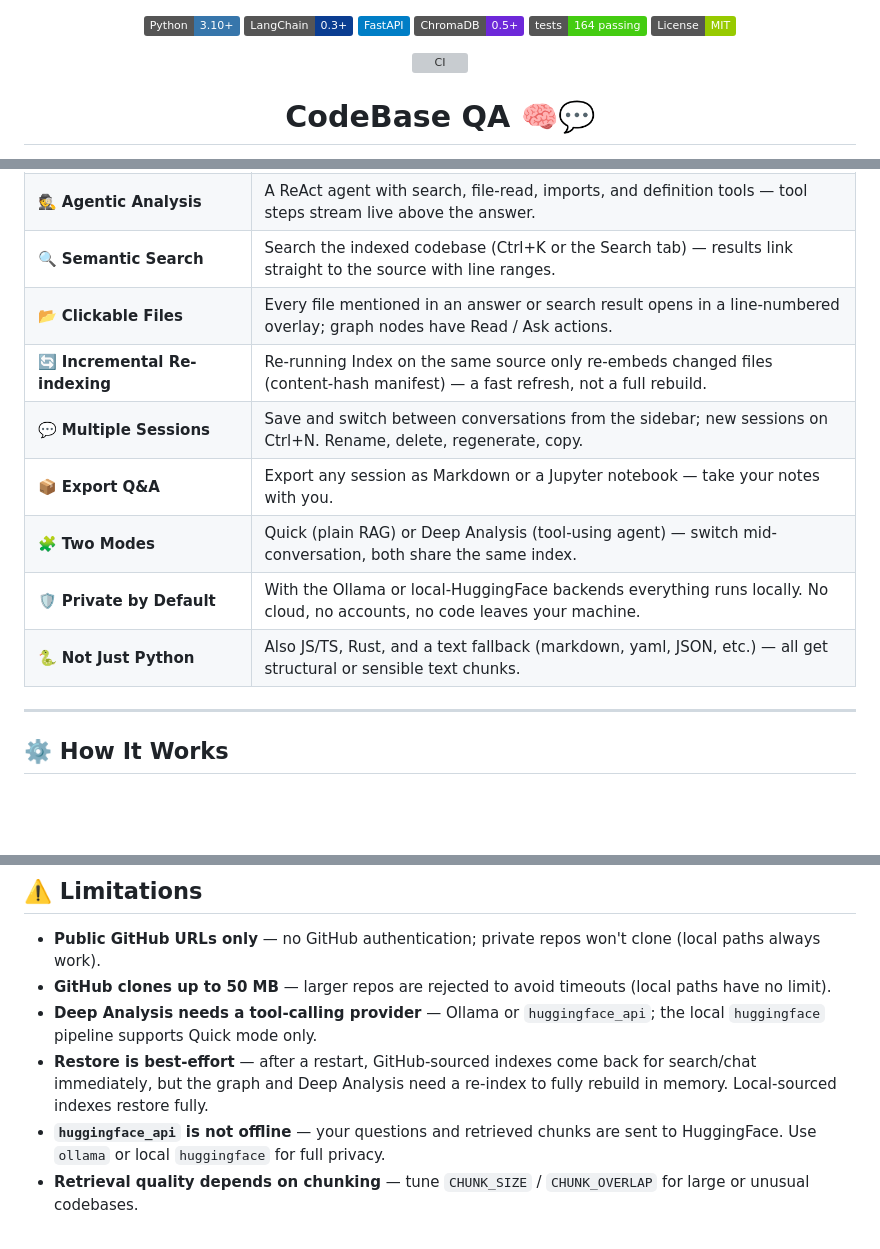
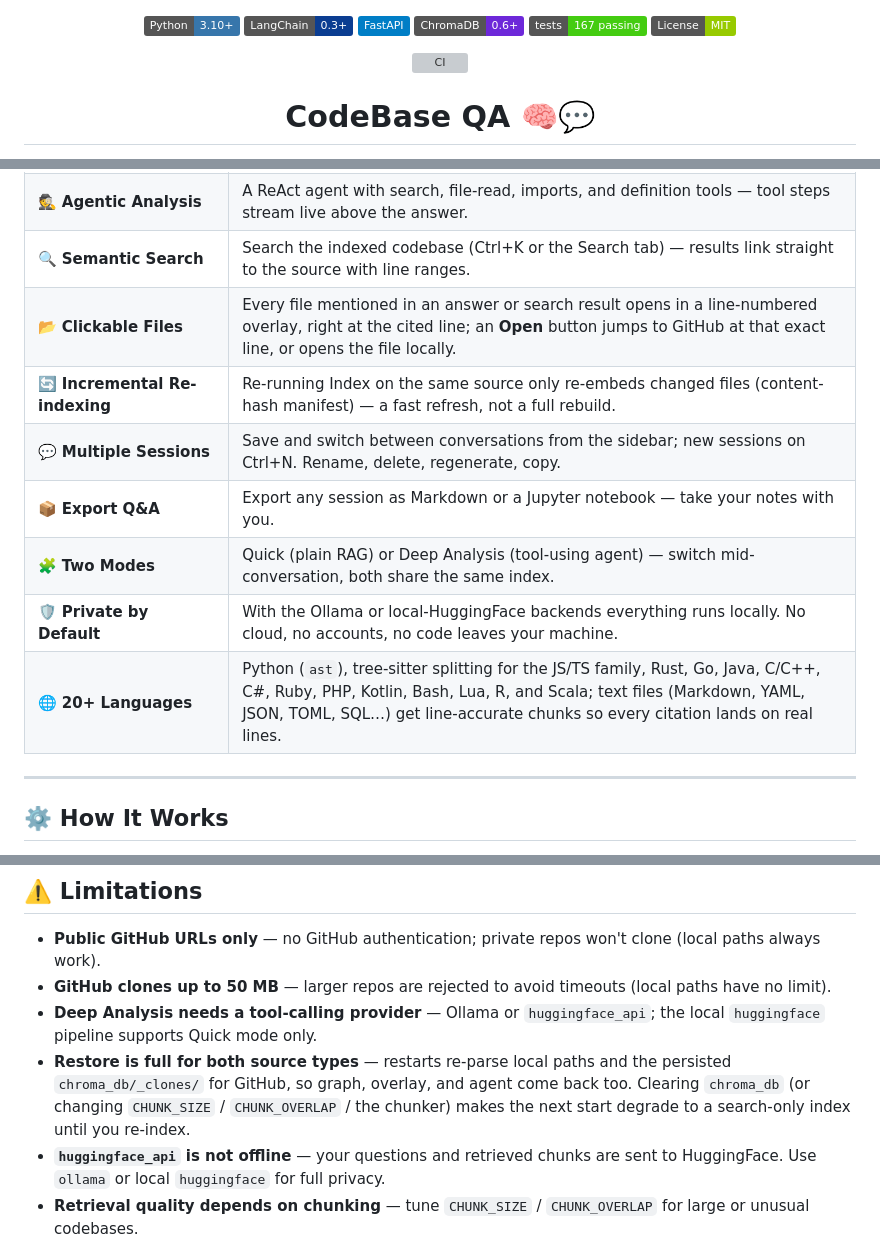
Before and after one commit to zakisserious/codebase-qa, a Markdown page: README.md, 3 parts joined by grey strips. Drawn GitHub-style; badges without logos; blank space fills up the shorter version; grey boxes are pictures that could not be loaded.

```diff
--- a/README.md
+++ b/README.md
@@ -2,8 +2,8 @@
   <img src="https://img.shields.io/badge/Python-3.10%2B-3776AB?logo=python&logoColor=white" alt="Python">
   <img src="https://img.shields.io/badge/LangChain-0.3%2B-0B3D91?logo=langchain&logoColor=white" alt="LangChain">
   <img src="https://img.shields.io/badge/FastAPI-blue?logo=fastapi" alt="FastAPI">
-  <img src="https://img.shields.io/badge/ChromaDB-0.5%2B-6D28D9" alt="ChromaDB">
-  <img src="https://img.shields.io/badge/tests-164%20passing-brightgreen" alt="Tests">
+  <img src="https://img.shields.io/badge/ChromaDB-0.6%2B-6D28D9" alt="ChromaDB">
+  <img src="https://img.shields.io/badge/tests-167%20passing-brightgreen" alt="Tests">
   <img src="https://img.shields.io/badge/License-MIT-green" alt="License">
 </p>
 
@@ -96,13 +96,13 @@ own — like a junior dev with a flashlight and way too much caffeine ☕.
 | 🕸️ **Dependency Graph** | Interactive D3.js visualization of file imports — drag, zoom, hover, gawk; filter by directory or hide tests, find a file, and click any node to read it or ask about it. |
 | 🕵️ **Agentic Analysis** | A ReAct agent with search, file-read, imports, and definition tools — tool steps stream live above the answer. |
 | 🔍 **Semantic Search** | Search the indexed codebase (Ctrl+K or the Search tab) — results link straight to the source with line ranges. |
-| 📂 **Clickable Files** | Every file mentioned in an answer or search result opens in a line-numbered overlay; graph nodes have Read / Ask actions. |
+| 📂 **Clickable Files** | Every file mentioned in an answer or search result opens in a line-numbered overlay, right at the cited line; an **Open** button jumps to GitHub at that exact line, or opens the file locally. |
 | 🔄 **Incremental Re-indexing** | Re-running Index on the same source only re-embeds changed files (content-hash manifest) — a fast refresh, not a full rebuild. |
 | 💬 **Multiple Sessions** | Save and switch between conversations from the sidebar; new sessions on Ctrl+N. Rename, delete, regenerate, copy. |
 | 📦 **Export Q&A** | Export any session as Markdown or a Jupyter notebook — take your notes with you. |
 | 🧩 **Two Modes** | Quick (plain RAG) or Deep Analysis (tool-using agent) — switch mid-conversation, both share the same index. |
 | 🛡️ **Private by Default** | With the Ollama or local-HuggingFace backends everything runs locally. No cloud, no accounts, no code leaves your machine. |
-| 🐍 **Not Just Python** | Also JS/TS, Rust, and a text fallback (markdown, yaml, JSON, etc.) — all get structural or sensible text chunks. |
+| 🌐 **20+ Languages** | Python (`ast`), tree-sitter splitting for the JS/TS family, Rust, Go, Java, C/C++, C#, Ruby, PHP, Kotlin, Bash, Lua, R, and Scala; text files (Markdown, YAML, JSON, TOML, SQL…) get line-accurate chunks so every citation lands on real lines. |
 
 ---
 
@@ -953,9 +968,11 @@ codebase-qa/
 - **Deep Analysis needs a tool-calling provider** — Ollama or
   `huggingface_api`; the local `huggingface` pipeline supports Quick mode
   only.
-- **Restore is best-effort** — after a restart, GitHub-sourced indexes come
-  back for search/chat immediately, but the graph and Deep Analysis need a
-  re-index to fully rebuild in memory. Local-sourced indexes restore fully.
+- **Restore is full for both source types** — restarts re-parse local paths
+  and the persisted `chroma_db/_clones/` for GitHub, so graph, overlay, and
+  agent come back too. Clearing `chroma_db` (or changing `CHUNK_SIZE` /
+  `CHUNK_OVERLAP` / the chunker) makes the next start degrade to a
+  search-only index until you re-index.
 - **`huggingface_api` is not offline** — your questions and retrieved chunks
   are sent to HuggingFace. Use `ollama` or local `huggingface` for full
   privacy.
```
Also changed, not shown: other parts of README.md (+45 -30 lines).
